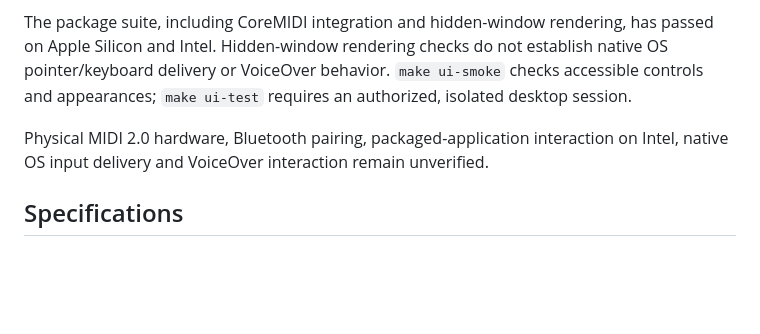
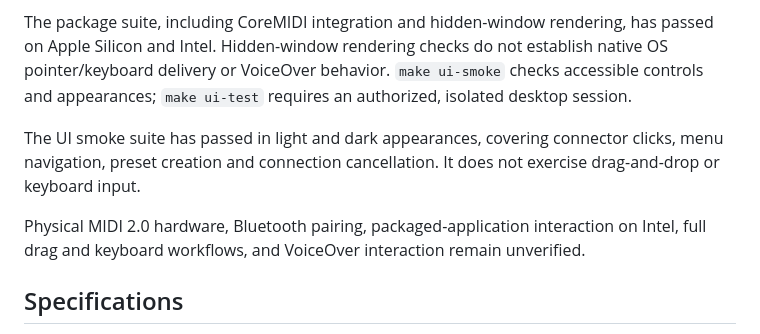
Before and after one commit to lexfrei/midi-router, a Markdown page: docs/protocol-support.md, the part around the change. GitHub-like rendering; blank space fills up the shorter version.

Commit message:
docs: refresh screenshots and verification coverage
Show the current navigation and device controls with a configured setup.
Distinguish the completed UI smoke checks from input and hardware
verification that remains outstanding.

Assisted-by: LLM
Signed-off-by: Aleksei Sviridkin <f@lex.la>

```diff
--- a/docs/protocol-support.md
+++ b/docs/protocol-support.md
@@ -29,7 +29,9 @@ The monitor keeps bounded transfer warnings separate from fatal engine faults. C
 
 The package suite, including CoreMIDI integration and hidden-window rendering, has passed on Apple Silicon and Intel. Hidden-window rendering checks do not establish native OS pointer/keyboard delivery or VoiceOver behavior. `make ui-smoke` checks accessible controls and appearances; `make ui-test` requires an authorized, isolated desktop session.
 
-Physical MIDI 2.0 hardware, Bluetooth pairing, packaged-application interaction on Intel, native OS input delivery and VoiceOver interaction remain unverified.
+The UI smoke suite has passed in light and dark appearances, covering connector clicks, menu navigation, preset creation and connection cancellation. It does not exercise drag-and-drop or keyboard input.
+
+Physical MIDI 2.0 hardware, Bluetooth pairing, packaged-application interaction on Intel, full drag and keyboard workflows, and VoiceOver interaction remain unverified.
 
 ## Specifications
 
```
Also changed, not shown: README.md (+1 -1 lines), docs/images/devices.png, docs/images/monitor.png, docs/images/presets.png, docs/images/studio.png.
